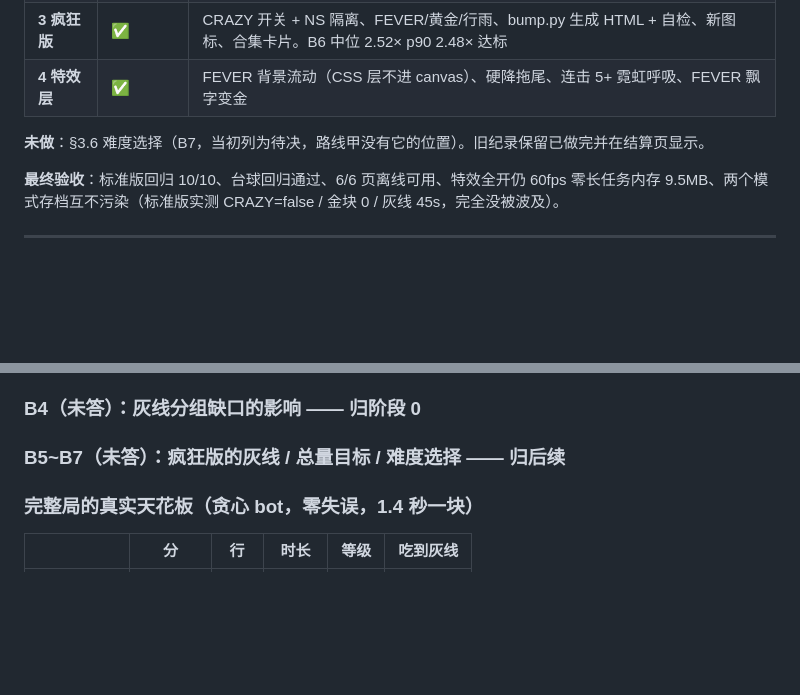
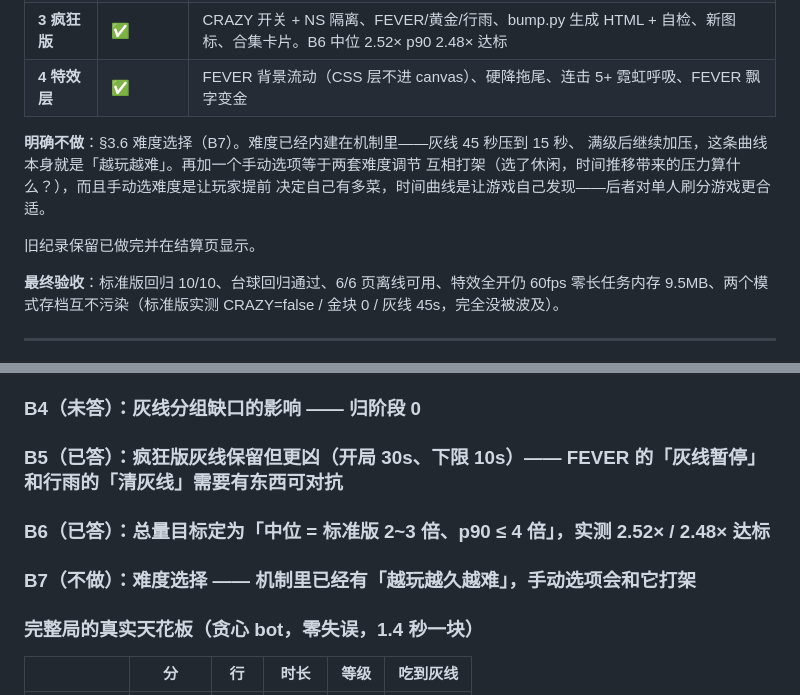
Before and after one commit to Vagee9157/mini-games, a Markdown page: docs/俄罗斯方块改造方案.md, 2 parts joined by grey strips. Drawn GitHub-style; blank space fills up the shorter version.

Commit message:
B7 难度选择明确不做；B5/B6 标成已答
难度已经内建在机制里（灰线 45→15 秒、满级后继续加压），再加手动选项
等于两套难度调节互相打架：选了休闲，时间推移带来的压力该怎么算？
而且手动选难度是让玩家提前决定自己有多菜，时间曲线是让游戏自己发现，
后者对单人刷分游戏更合适。

Co-Authored-By: Claude Opus 5 <noreply@anthropic.com>

```diff
--- a/docs/俄罗斯方块改造方案.md
+++ b/docs/俄罗斯方块改造方案.md
@@ -13,7 +13,12 @@
 | **3 疯狂版** | ✅ | CRAZY 开关 + NS 隔离、FEVER/黄金/行雨、bump.py 生成 HTML + 自检、新图标、合集卡片。B6 中位 2.52× p90 2.48× 达标 |
 | **4 特效层** | ✅ | FEVER 背景流动（CSS 层不进 canvas）、硬降拖尾、连击 5+ 霓虹呼吸、FEVER 飘字变金 |
 
-**未做**：§3.6 难度选择（B7，当初列为待决，路线甲没有它的位置）。旧纪录保留已做完并在结算页显示。
+**明确不做**：§3.6 难度选择（B7）。难度已经内建在机制里——灰线 45 秒压到 15 秒、
+满级后继续加压，这条曲线本身就是「越玩越难」。再加一个手动选项等于两套难度调节
+互相打架（选了休闲，时间推移带来的压力算什么？），而且手动选难度是让玩家提前
+决定自己有多菜，时间曲线是让游戏自己发现——后者对单人刷分游戏更合适。
+
+旧纪录保留已做完并在结算页显示。
 
 **最终验收**：标准版回归 10/10、台球回归通过、6/6 页离线可用、特效全开仍 60fps 零长任务内存 9.5MB、两个模式存档互不污染（标准版实测 CRAZY=false / 金块 0 / 灰线 45s，完全没被波及）。
 
@@ -137,7 +142,11 @@
 
 ### B4（未答）：灰线分组缺口的影响 —— 归阶段 0
 
-### B5~B7（未答）：疯狂版的灰线 / 总量目标 / 难度选择 —— 归后续
+### B5（已答）：疯狂版灰线保留但更凶（开局 30s、下限 10s）—— FEVER 的「灰线暂停」和行雨的「清灰线」需要有东西可对抗
+
+### B6（已答）：总量目标定为「中位 = 标准版 2~3 倍、p90 ≤ 4 倍」，实测 2.52× / 2.48× 达标
+
+### B7（不做）：难度选择 —— 机制里已经有「越玩越久越难」，手动选项会和它打架
 
 ### 完整局的真实天花板（贪心 bot，零失误，1.4 秒一块）
 
```
